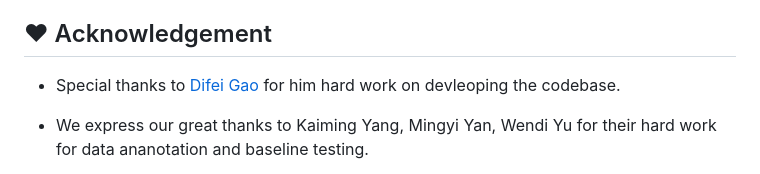
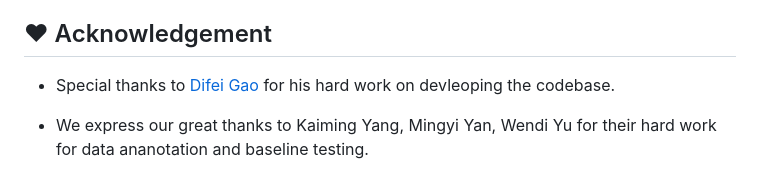
Before and after one commit to showlab/WorldGUI, a Markdown page: README.md, the part around the change. Drawn GitHub-style.

```diff
--- a/README.md
+++ b/README.md
@@ -189,7 +189,7 @@ Have ideas or suggestions? Feel free to open an issue! Stay tuned for more excit
 
 
 ## ❤ Acknowledgement
-- Special thanks to [Difei Gao](https://scholar.google.com/citations?user=No9OsocAAAAJ&hl=en) for him hard work on devleoping the codebase.
+- Special thanks to [Difei Gao](https://scholar.google.com/citations?user=No9OsocAAAAJ&hl=en) for his hard work on devleoping the codebase.
 
 - We express our great thanks to Kaiming Yang, Mingyi Yan, Wendi Yu for their hard work for data ananotation and baseline testing.
 
```
